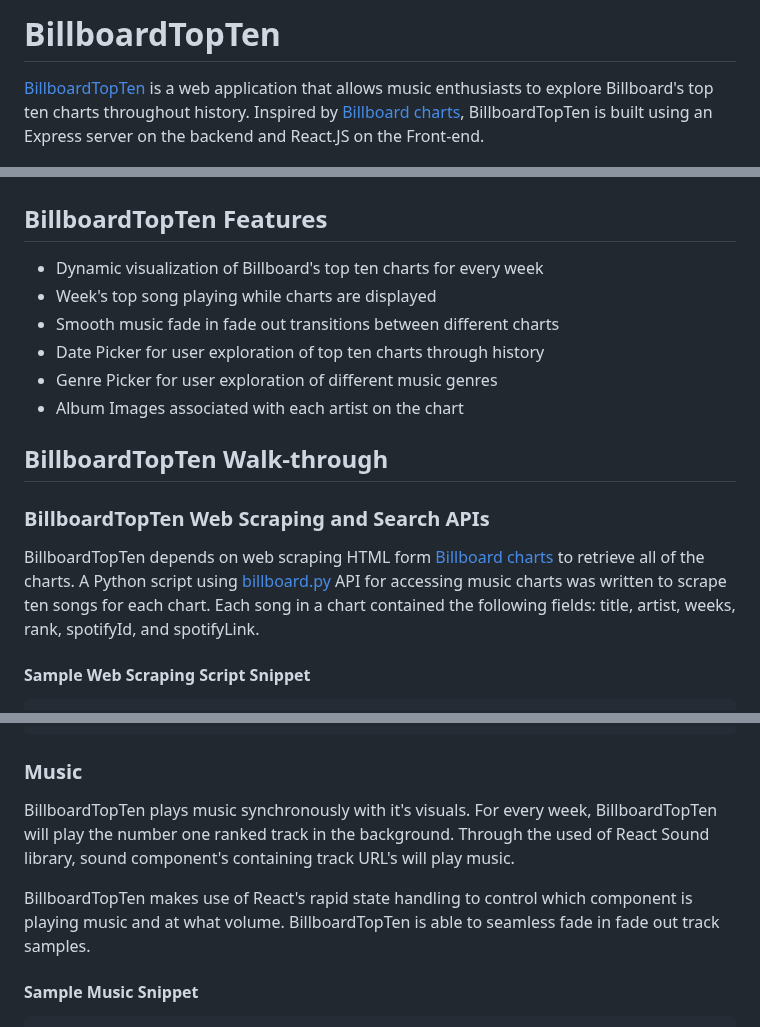
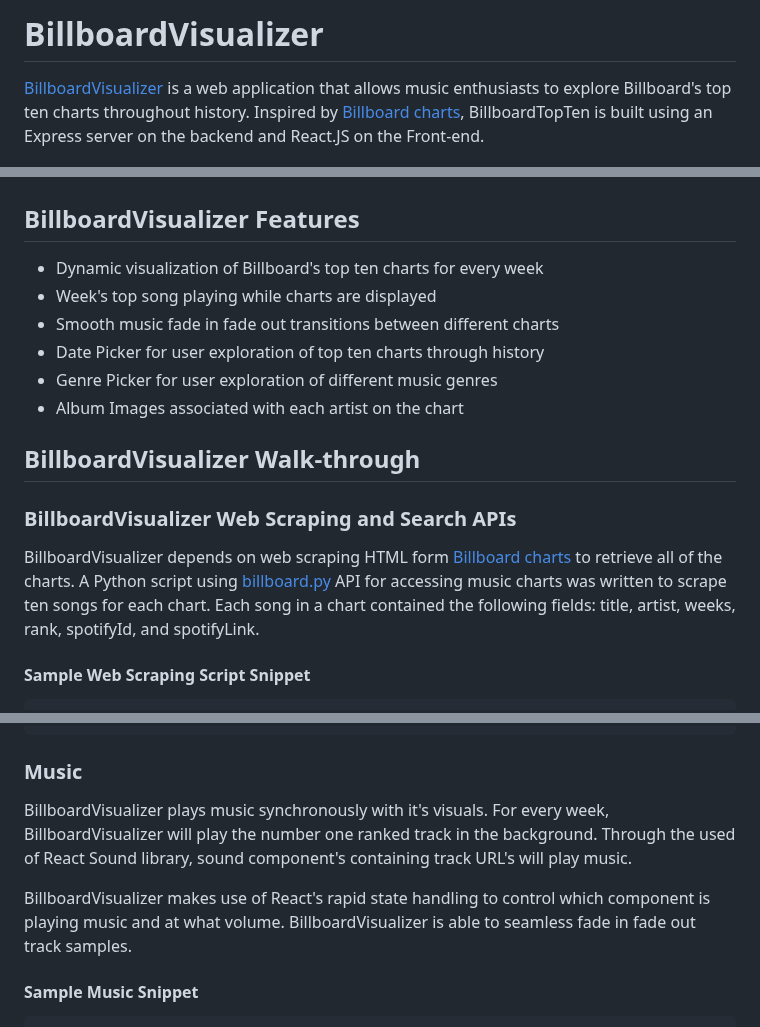
Before and after one commit to GuyHadas/BillboardVisualizer, a Markdown page: Readme.md, 3 parts joined by grey strips. Rendered like a GitHub page.

Commit message:
More readme edits

```diff
--- a/Readme.md
+++ b/Readme.md
@@ -1,13 +1,13 @@
-# BillboardTopTen
+# BillboardVisualizer
 
-[BillboardTopTen][heroku] is a web application that allows music enthusiasts to explore Billboard's top ten charts throughout history. Inspired by [Billboard charts][Billboard], BillboardTopTen is built using an Express server on the backend and React.JS on the Front-end.
+[BillboardVisualizer][heroku] is a web application that allows music enthusiasts to explore Billboard's top ten charts throughout history. Inspired by [Billboard charts][Billboard], BillboardTopTen is built using an Express server on the backend and React.JS on the Front-end.
 
 ![BillboardTopTenImage](public/ImageForReadMe.jpg?raw=true "BillboardTopTenImage")
 
 [heroku]: https://billboardtopten.herokuapp.com/
 [Billboard]: http://www.billboard.com/charts
 
-## BillboardTopTen Features
+## BillboardVisualizer Features
 
 * Dynamic visualization of Billboard's top ten charts for every week
 * Week's top song playing while charts are displayed
@@ -17,11 +17,11 @@
 * Album Images associated with each artist on the chart
 
 
-## BillboardTopTen Walk-through
+## BillboardVisualizer Walk-through
 
-### BillboardTopTen Web Scraping and Search APIs
+### BillboardVisualizer Web Scraping and Search APIs
 
-BillboardTopTen depends on web scraping HTML form [Billboard charts][Billboard] to retrieve all of the charts. A Python script using [billboard.py][billboardpy] API for accessing music charts was written to scrape ten songs for each chart. Each song in a chart contained the following fields: title, artist, weeks, rank, spotifyId, and spotifyLink.
+BillboardVisualizer depends on web scraping HTML form [Billboard charts][Billboard] to retrieve all of the charts. A Python script using [billboard.py][billboardpy] API for accessing music charts was written to scrape ten songs for each chart. Each song in a chart contained the following fields: title, artist, weeks, rank, spotifyId, and spotifyLink.
 
 [billboardpy]: https://github.com/guoguo12/billboard-charts
 
@@ -280,9 +280,9 @@ class Graph extends React.Component{
 
 ### Music
 
-BillboardTopTen plays music synchronously with it's visuals. For every week, BillboardTopTen will play the number one ranked track in the background. Through the used of React Sound library, sound component's containing track URL's will play music.
+BillboardVisualizer plays music synchronously with it's visuals. For every week, BillboardVisualizer will play the number one ranked track in the background. Through the used of React Sound library, sound component's containing track URL's will play music.
 
-BillboardTopTen makes use of React's rapid state handling to control which component is playing music and at what volume. BillboardTopTen is able to seamless fade in fade out track samples.
+BillboardVisualizer makes use of React's rapid state handling to control which component is playing music and at what volume. BillboardVisualizer is able to seamless fade in fade out track samples.
 
 #### Sample Music Snippet
 
```
Also changed, not shown: other parts of Readme.md (+2 -2 lines).
